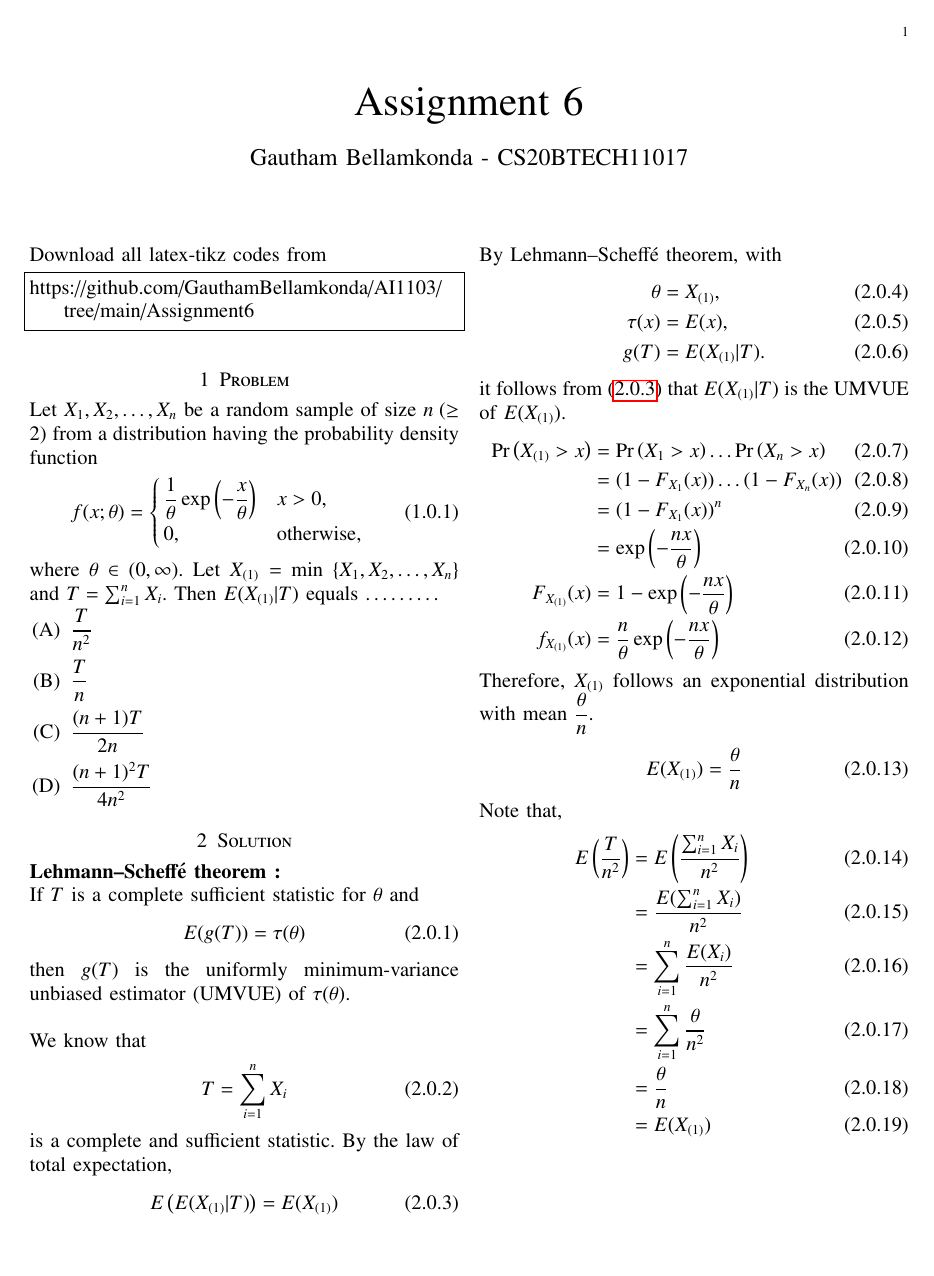
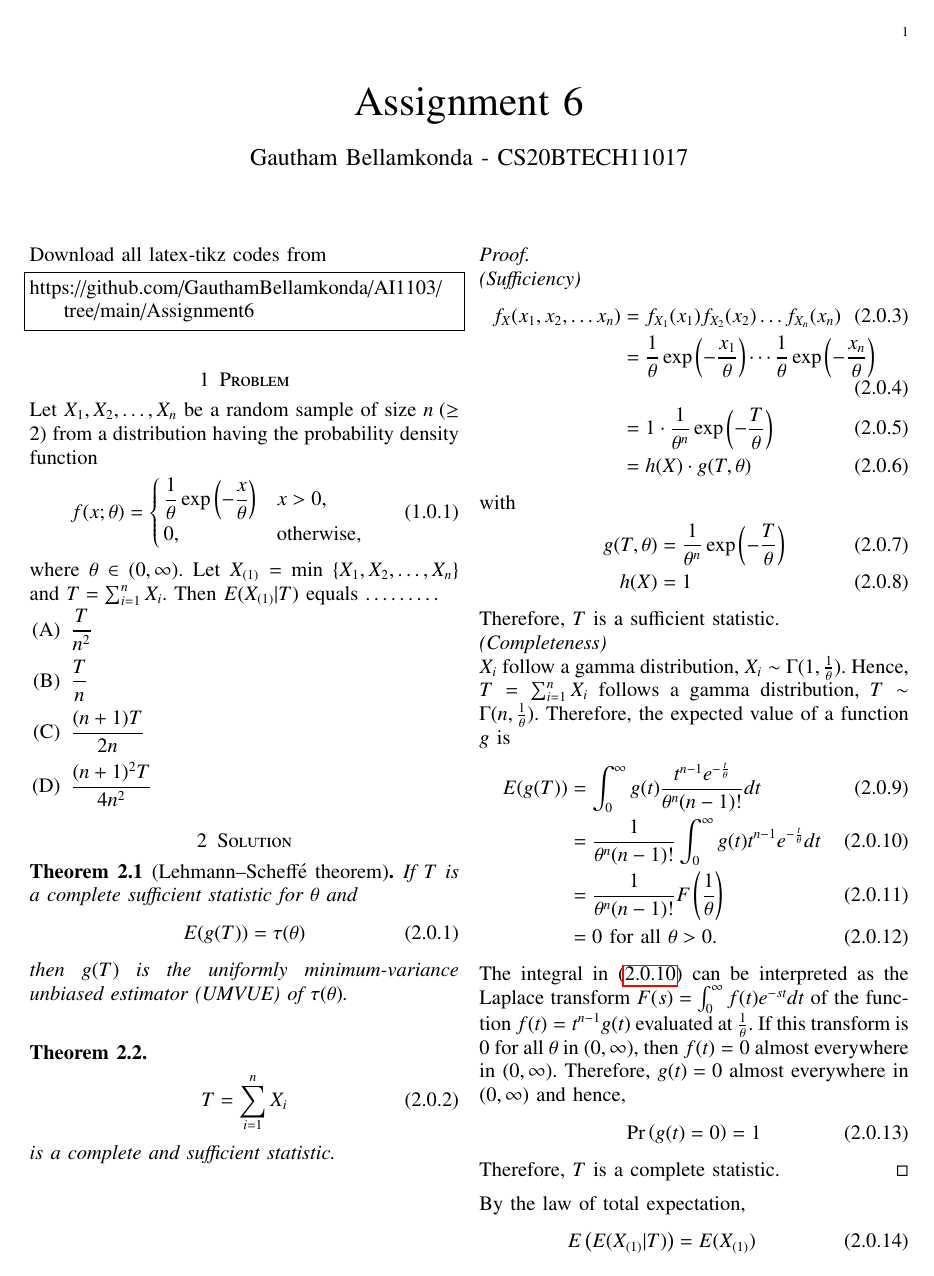
Before and after one commit to Gautham-Bellamkonda/AI1103, a LaTeX problem sheet (Assignment6/Assignment6.tex): page 1 of 2. Compiled offline with pdfLaTeX.

Commit message:
Add files via upload

```diff
--- a/Assignment6/Assignment6.tex
+++ b/Assignment6/Assignment6.tex
@@ -28,6 +28,7 @@
 \usepackage[breaklinks=true]{hyperref}
 \usepackage{graphicx}
 \usepackage{tkz-euclide}
+\usepackage{textcomp}
 
 \usetikzlibrary{calc,math}
 \usepackage{listings}
@@ -155,20 +156,50 @@ where $\theta \in (0, \infty)$. Let $X_{(1)} = $ min $ \{ X_1, X_2, \ldots , X_n
 \end{enumerate}
 
 \section{Solution}
-\textbf{Lehmann–Scheffé theorem :}
-
+\begin{theorem}[Lehmann–Scheffé theorem]
 If $T$ is a complete sufficient statistic for $\theta$ and
 \begin{align}
 \label{eqn 2.0.1}
 E(g(T)) = \tau(\theta)
 \end{align}
 then $g(T)$ is the uniformly minimum-variance unbiased estimator (UMVUE) of $\tau(\theta)$.\\
-
-We know that
+\end{theorem}
+\begin{theorem}
 \begin{align}
 T = \sum_{i=1}^{n} X_i
 \end{align}
-is a complete and sufficient statistic. By the law of total expectation,
+is a complete and sufficient statistic.
+\end{theorem}
+\begin{proof}~\\
+\textit{(Sufficiency)}
+\begin{align}
+f_{X}(x_1, x_2, \ldots x_n) &= f_{X_1}(x_1)f_{X_2}(x_2) \ldots f_{X_n}(x_n)\\
+&= \dfrac{1}{\theta} \exp\brak{-\dfrac{x_1}{\theta}} \cdots \dfrac{1}{\theta} \exp\brak{-\dfrac{x_n}{\theta}}\\
+&= 1 \cdot \dfrac{1}{\theta^n} \exp\brak{-\dfrac{T}{\theta}}\\
+&= h(X) \cdot g(T, \theta)
+\end{align}
+with
+\begin{align}
+g(T, \theta) &= \dfrac{1}{\theta^n} \exp\brak{-\dfrac{T}{\theta}}\\
+h(X) &= 1
+\end{align}
+Therefore, $T$ is a sufficient statistic.\\
+\textit{(Completeness)}\\
+$X_i$ follow a gamma distribution, $X_i \sim \Gamma (1, \frac{1}{\theta})$. Hence, $T = \sum_{i=1}^n X_i $ follows a gamma distribution, $T \sim \Gamma (n, \frac{1}{\theta})$. Therefore, the expected value of a function $g$ is
+\begin{align}
+E(g(T)) &=
+\int_0 ^{\infty} g(t) \dfrac{t^{n-1} e^{-\frac{t}{\theta}}}{\theta^n(n-1)!} dt\\ \label{eqn}
+&= \frac{1}{\theta^n (n-1)!} \int_0 ^{\infty} g(t) t^{n-1} e^{-\frac{t}{\theta}} dt\\
+&= \frac{1}{\theta^n (n-1)!} F \brak{\frac{1}{\theta}}\\
+&= 0 \text{ for all } \theta > 0.
+\end{align}
+The integral in \eqref{eqn} can be interpreted as the Laplace transform $F(s) = \int_0 ^{\infty} f(t)e^{-st} dt $ of the function $ f(t) = t^{n-1}g(t)$ evaluated at $\frac{1}{\theta}$. If this transform is $0$ for all $\theta$ in $(0, \infty)$, then $f(t)=0$ almost everywhere in $(0,\infty)$. Therefore, $g(t) = 0$ almost everywhere in $(0, \infty)$ and hence,
+\begin{align}
+\pr{g(t)=0} = 1
+\end{align}
+Therefore, $T$ is a complete statistic.
+\end{proof}
+By the law of total expectation,
 \begin{align}
 \label{eqn 2.0.3}
 E\brak{E(X_{(1)} | T )} = E(X_{(1)})
```
Also changed, not shown: Assignment6/Assignment6.pdf, 3 other files.
